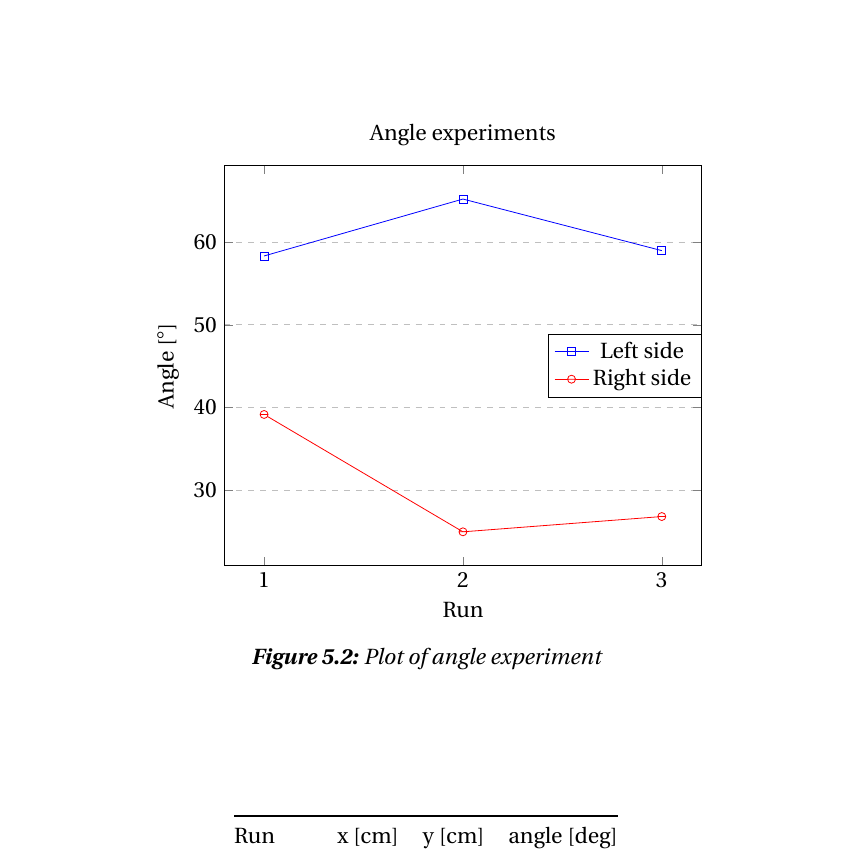
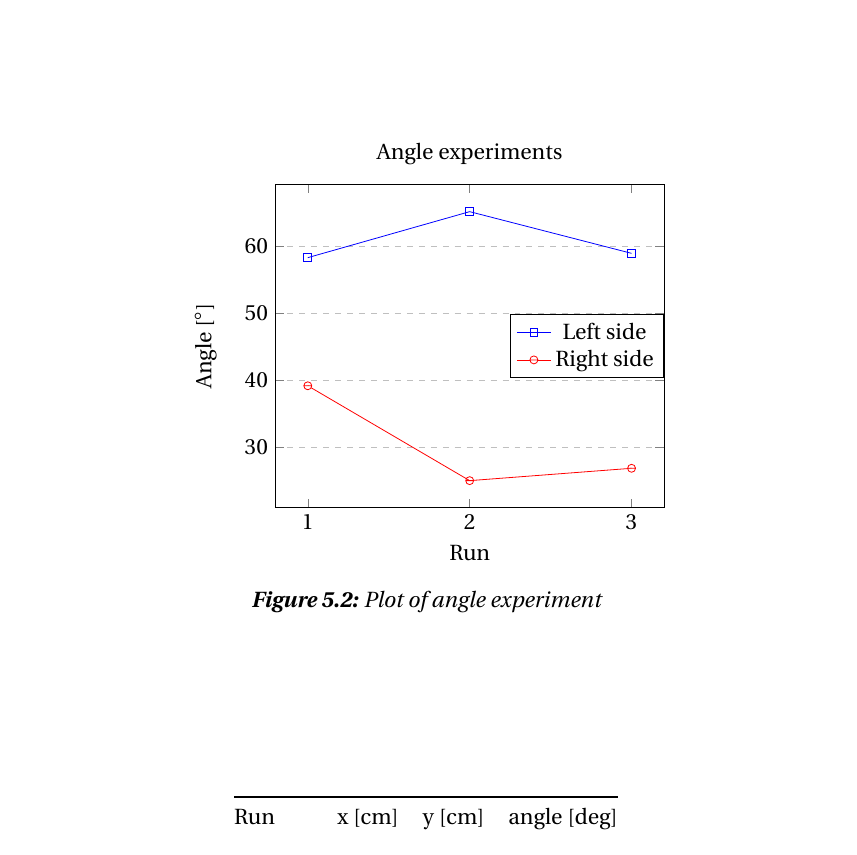
Before and after one commit to simonvandel/AHA, a LaTeX thesis (Report/master.tex, which reads Report/preamble.tex): part of page 31 of 41, cut so that both start at the same text. Compiled offline with pdfLaTeX.

Commit message:
remove line that is not compatible with pgfplot version on travis

```diff
--- a/Report/preamble.tex
+++ b/Report/preamble.tex
@@ -23,7 +23,6 @@
 \usepackage{pgfplots} % for plotting graphs
 \usepackage{textcomp}
 \usepackage{siunitx}
-\pgfplotsset{width=10cm,compat=1.9}
 \usepackage[inference]{semantic}
 \usepackage{braket}
 \usepackage{array}
```
